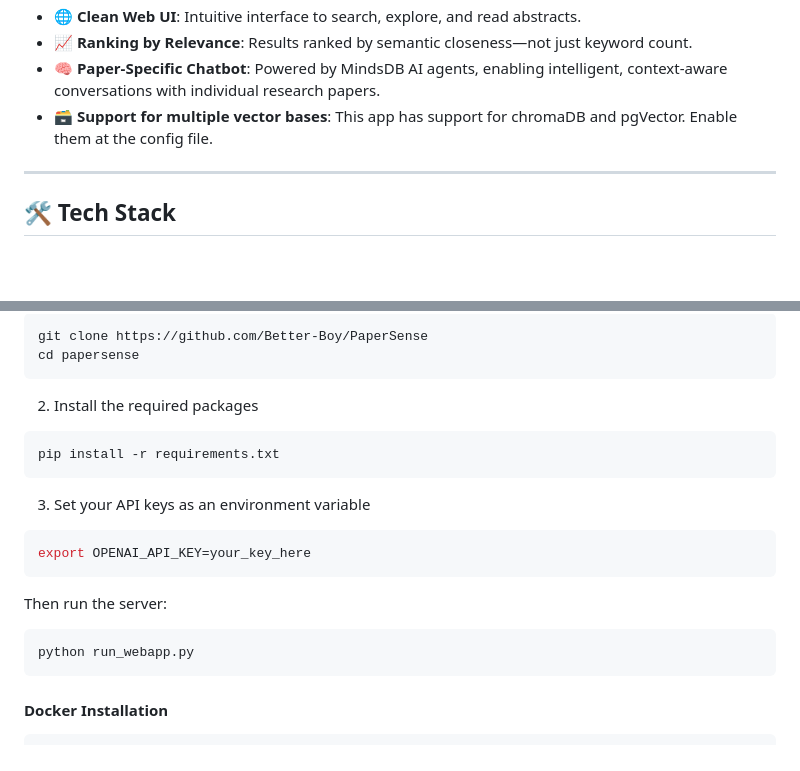
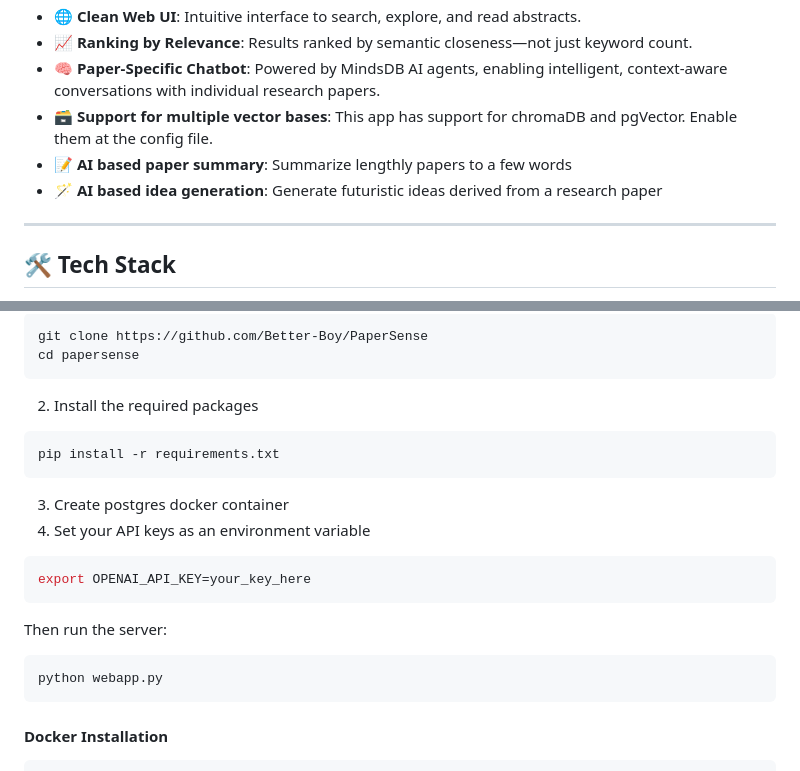
Before and after one commit to Better-Boy/PaperSense, a Markdown page: README.md, 2 parts joined by grey strips. Drawn GitHub-style; blank space fills up the shorter version.

````diff
--- a/README.md
+++ b/README.md
@@ -26,6 +26,8 @@ Whether you're a researcher, student, or curious mind, PaperSense helps you expl
 - 📈 **Ranking by Relevance**: Results ranked by semantic closeness—not just keyword count.
 - 🧠 **Paper-Specific Chatbot**: Powered by MindsDB AI agents, enabling intelligent, context-aware conversations with individual research papers.
 - 🗃️ **Support for multiple vector bases**: This app has support for chromaDB and pgVector. Enable them at the config file.
+- 📝 **AI based paper summary**: Summarize lengthly papers to a few words
+- 🪄 **AI based idea generation**: Generate futuristic ideas derived from a research paper
 
 ---
 
@@ -65,6 +66,7 @@ cd papersense
 pip install -r requirements.txt
 ```
 
+3. Create postgres docker container
 3. Set your API keys as an environment variable
 
 ```bash
@@ -74,7 +76,7 @@ export OPENAI_API_KEY=your_key_here
 Then run the server:
 
 ```bash
-python run_webapp.py
+python webapp.py
 ```
 
 #### Docker Installation
````
Also changed, not shown: other parts of README.md (+3 -4 lines).
